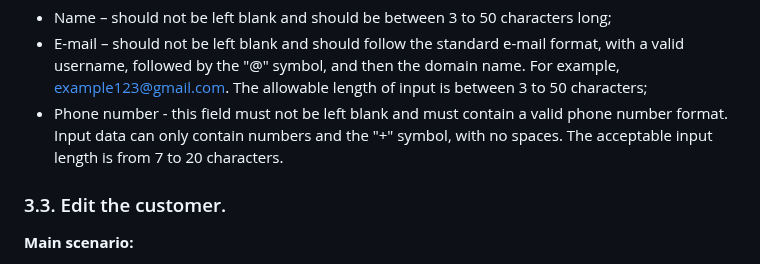
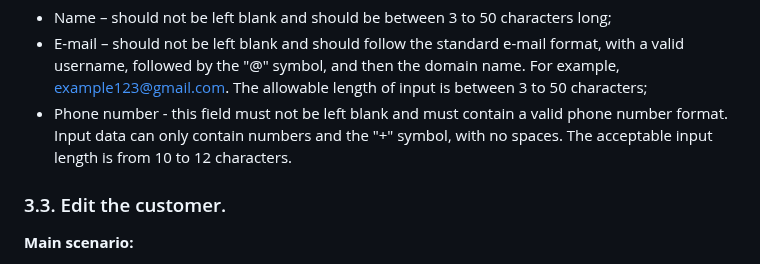
Before and after one commit to olenazhelezova/EventWave, a Markdown page: documentation/Software_Requirements_Specification_EventWave.md, the part around the change. Rendered like a GitHub page.

```diff
--- a/documentation/Software_Requirements_Specification_EventWave.md
+++ b/documentation/Software_Requirements_Specification_EventWave.md
@@ -304,7 +304,7 @@ This mode has been developed to display and modify the list of customers.
 **Constraints for data validation:**
 - Name – should not be left blank and should be between 3 to 50 characters long;
 - E-mail – should not be left blank and should follow the standard e-mail format, with a valid username, followed by the "@" symbol, and then the domain name. For example, <example123@gmail.com>. The allowable length of input is between 3 to 50 characters;
-- Phone number - this field must not be left blank and must contain a valid phone number format. Input data can only contain numbers and the "+" symbol, with no spaces. The acceptable input length is from 7 to 20 characters.
+- Phone number - this field must not be left blank and must contain a valid phone number format. Input data can only contain numbers and the "+" symbol, with no spaces. The acceptable input length is from 10 to 12 characters.
 
 ### 3.3. Edit the customer.
 
```
